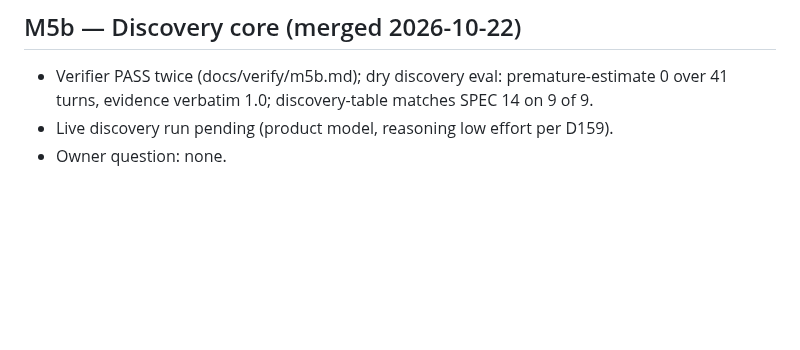
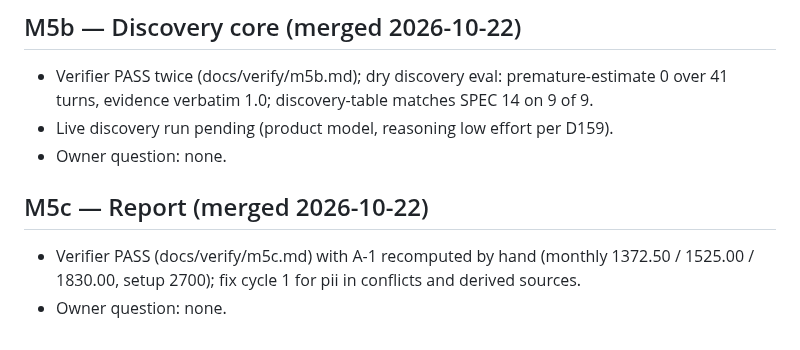
Before and after one commit to JinhoKim46/TC_AE_Sprint2_MILO, a Markdown page: docs/owner/CHECKPOINTS_PENDING.md, the part around the change. Drawn GitHub-style; blank space fills up the shorter version.

Commit message:
docs: checkpoint block for M5c
Co-Authored-By: Claude Opus 5.5 <noreply@anthropic.com>
Claude-Session: https://claude.ai/code/session_01R9xpatJC8o2pDvMX57MQAb

```diff
--- a/docs/owner/CHECKPOINTS_PENDING.md
+++ b/docs/owner/CHECKPOINTS_PENDING.md
@@ -74,3 +74,8 @@
 - Verifier PASS twice (docs/verify/m5b.md); dry discovery eval: premature-estimate 0 over 41 turns, evidence verbatim 1.0; discovery-table matches SPEC 14 on 9 of 9.
 - Live discovery run pending (product model, reasoning low effort per D159).
 - Owner question: none.
+
+## M5c — Report (merged 2026-10-22)
+
+- Verifier PASS (docs/verify/m5c.md) with A-1 recomputed by hand (monthly 1372.50 / 1525.00 / 1830.00, setup 2700); fix cycle 1 for pii in conflicts and derived sources.
+- Owner question: none.
```
